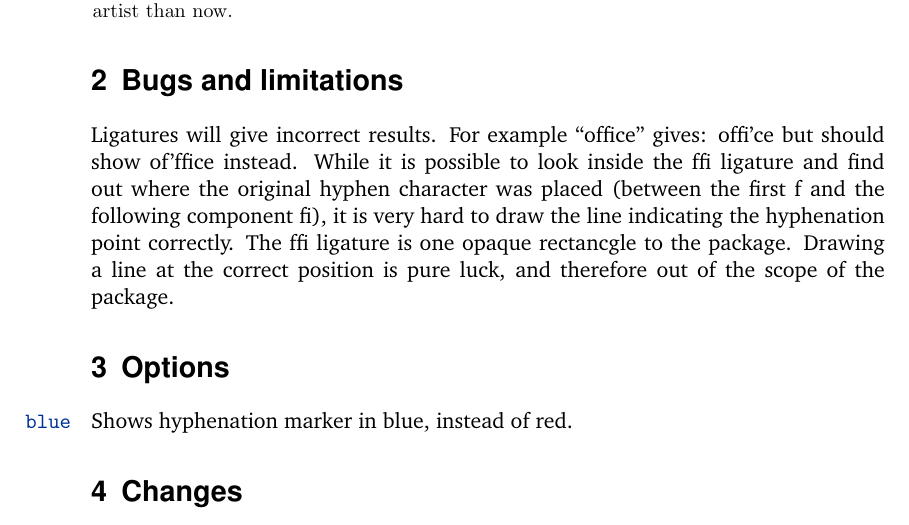
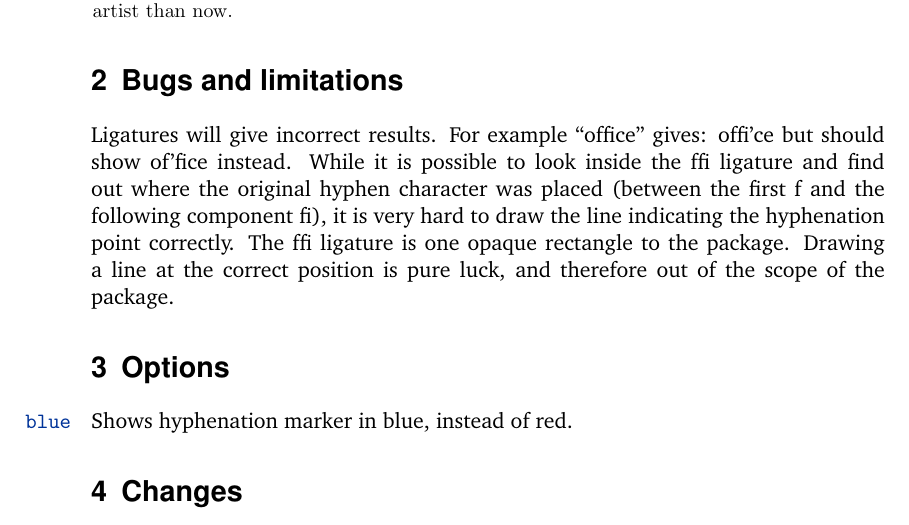
Before and after one commit to pgundlach/luashowhyphen, a LaTeX document (showhyphens-doc.tex, which reads showhyphens.sty): part of page 2 of 2, cut so that both start at the same text. Compiled offline with pdfLaTeX; a LaTeX package or settings file that is missing is left out.

Commit message:
Typo and version number

```diff
--- a/showhyphens-doc.tex
+++ b/showhyphens-doc.tex
@@ -50,11 +50,11 @@ yields \vspace{5mm}
 
 % see http://tex.stackexchange.com/q/268884
 Ligatures will give incorrect results.  For example \enquote{office} gives:
-offi'ce but should show of'ffice instead. While it is possible to look inside
+offi'ce but should show of'fice instead. While it is possible to look inside
 the ffi ligature and find out where the original hyphen character was placed
 (between the first f and the following component fi), it is very hard to draw
 the line indicating the hyphenation point correctly. The ffi ligature is one
-opaque rectancgle to the package. Drawing a line at the correct position is
+opaque rectangle to the package. Drawing a line at the correct position is
 pure luck, and therefore out of the scope of the package.
 
 \section{Options}
--- a/showhyphens.sty
+++ b/showhyphens.sty
@@ -1,8 +1,8 @@
-\ProvidesPackage{showhyphens}[2012/10/25 v0.3 Show hyphenation points (PGU)]
+\ProvidesPackage{showhyphens}[2015/09/22 v0.4 Show hyphenation points (PGU)]
 \RequirePackage{ifluatex,luatexbase}
 % License: MIT style license
 
-% Copyright (c) 2011-2014 Patrick Gundlach patrick@gundla.ch
+% Copyright (c) 2011-2015 Patrick Gundlach patrick@gundla.ch
 
 % Permission is hereby granted, free of charge, to any person obtaining a copy of this software and associated documentation files (the
 % "Software"), to deal in the Software without restriction, including without limitation the rights to use, copy, modify, merge,
```
